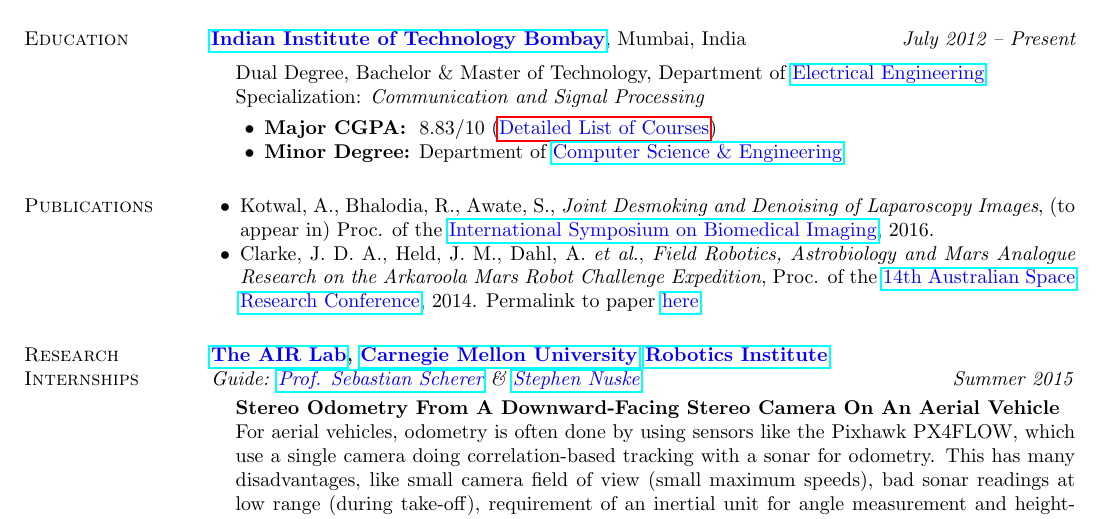
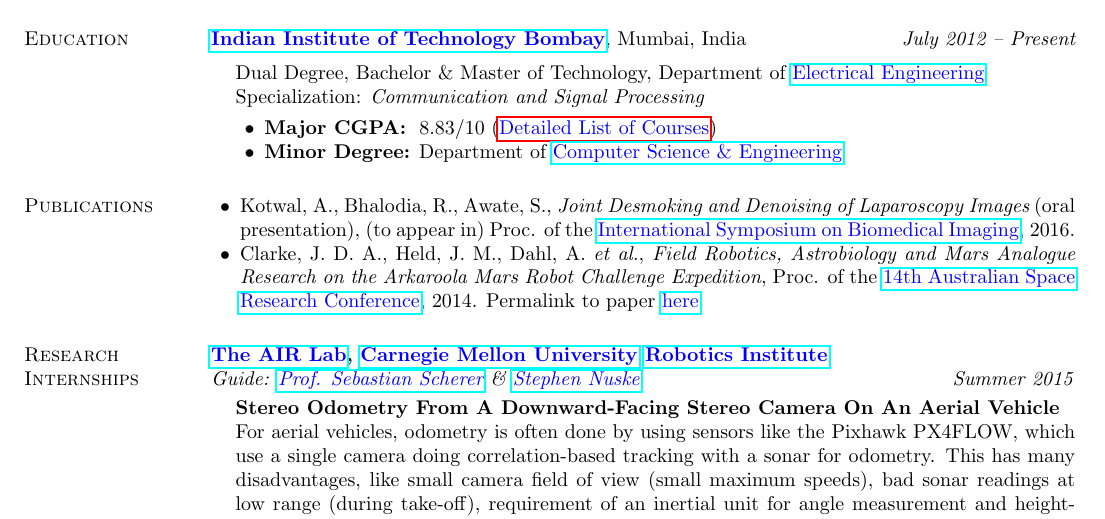
Before and after one commit to alankarkotwal/alankarkotwal.github.io, a LaTeX CV (resume/cv.tex): part of page 1 of 4, cut so that both start at the same text. Compiled offline with pdfLaTeX.

Commit message:
Modify cv and resume to include ISBI oral

```diff
--- a/resume/cv.tex
+++ b/resume/cv.tex
@@ -65,7 +65,7 @@
 
 \section{\sc Publications}
 \begin{list2}
-\item Kotwal, A., Bhalodia, R., Awate, S., {\em Joint Desmoking and Denoising of Laparoscopy Images}, (to appear in) Proc. of the \href{http://biomedicalimaging.org/2016/}{\textcolor{blue} {International Symposium on Biomedical Imaging}}, 2016. %\href{http://alankarkotwal.github.io/pubs/lap.pdf}{\textcolor{blue} {here}}
+\item Kotwal, A., Bhalodia, R., Awate, S., {\em Joint Desmoking and Denoising of Laparoscopy Images} (oral presentation), (to appear in) Proc. of the \href{http://biomedicalimaging.org/2016/}{\textcolor{blue} {International Symposium on Biomedical Imaging}}, 2016. %\href{http://alankarkotwal.github.io/pubs/lap.pdf}{\textcolor{blue} {here}}
 \item Clarke, J. D. A., Held, J. M., Dahl, A. {\em et al.}, {\em Field Robotics, Astrobiology and Mars Analogue Research on the Arkaroola Mars Robot Challenge Expedition}, Proc. of the \href{http://www.nssa.com.au/14asrc/14ASRC-proceedings.zip}{\textcolor{blue} {14th Australian Space Research Conference}}, 2014. Permalink to paper \href{http://alankarkotwal.github.io/pubs/Arkaroola.pdf}{\textcolor{blue} {here}}.
 \end{list2}
 
```
Also changed, not shown: resume/resume.tex (+1 -1 lines), cv.pdf, resume.pdf, resume/cv.pdf, resume/resume.pdf, 4 other files.
